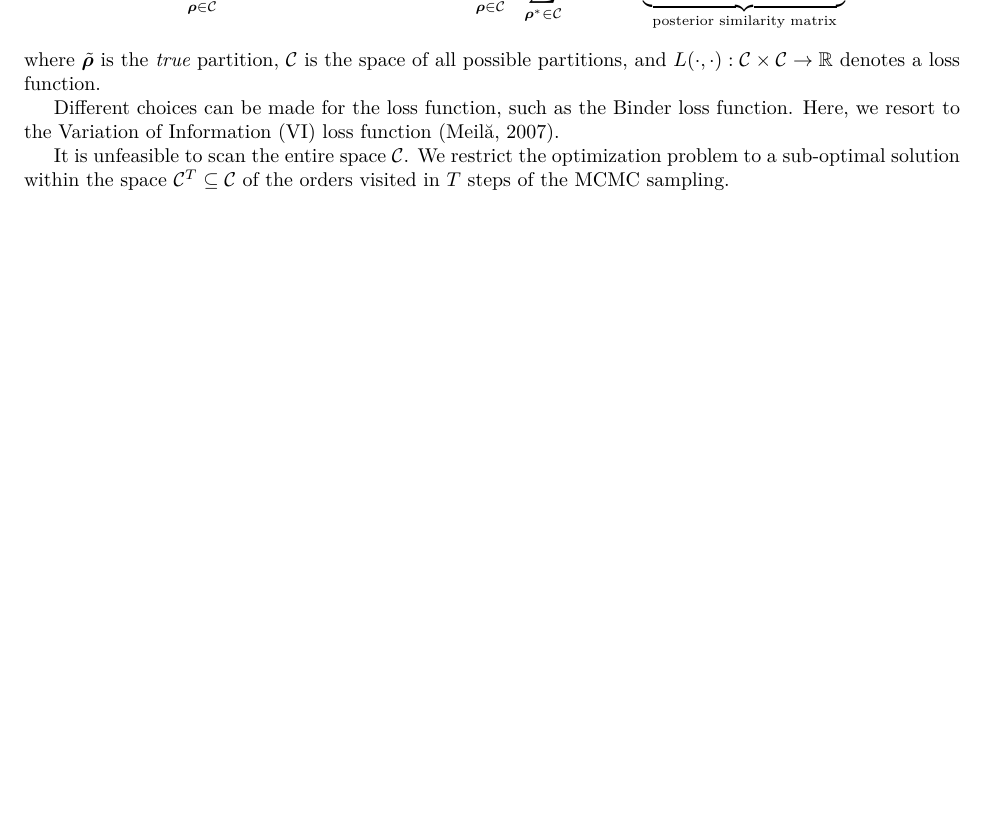
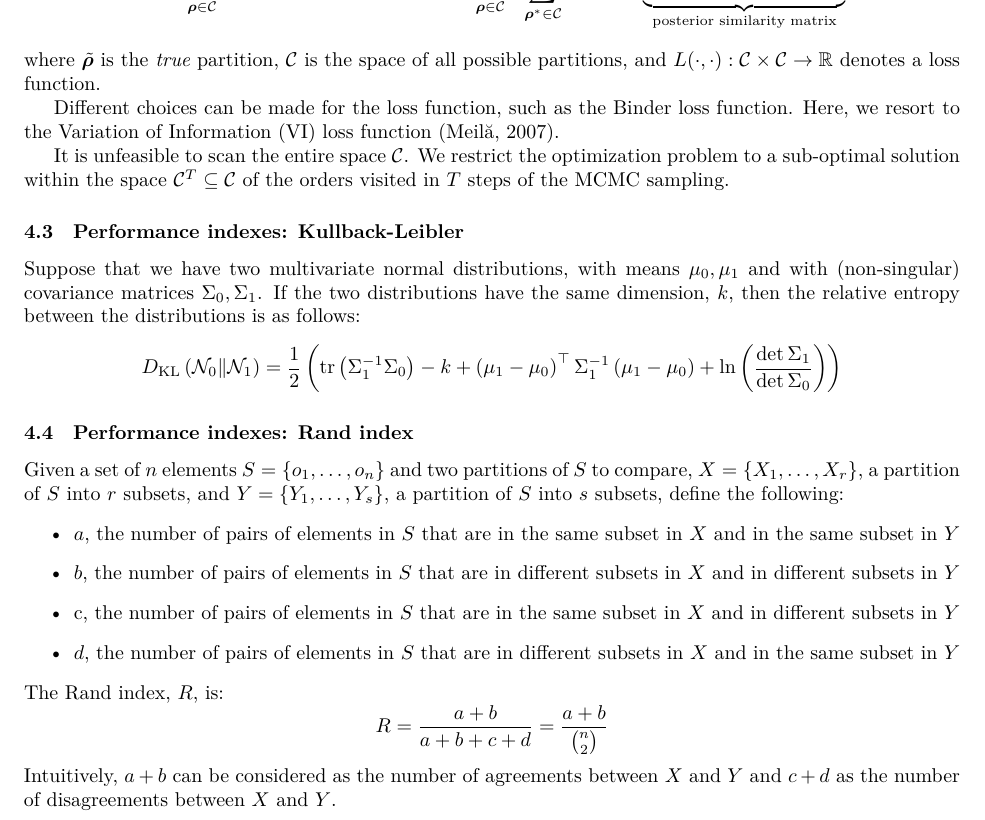
Before and after one commit to teobucci/bayesian-statistics-project, a LaTeX paper (report/main.tex, which reads report/content.tex): part of page 8 of 15 before the commit and part of page 8 of 16 after it, cut so that both start at the same text, the shorter picture padded with empty space. Compiled offline with XeLaTeX.

Commit message:
final changes report

```diff
--- a/report/content.tex
+++ b/report/content.tex
@@ -298,6 +298,32 @@ Different choices can be made for the loss function, such as the Binder loss fun
 It is unfeasible to scan the entire space $\mathcal{C}$. We restrict the optimization problem to a sub-optimal solution within the space $\mathcal{C}^T \subseteq \mathcal{C}$ of the orders visited in $T$ steps of the MCMC sampling.
 
 
+\subsection{Performance indexes: Kullback-Leibler}
+Suppose that we have two multivariate normal distributions, with means $\mu_0, \mu_1$ and with (non-singular) covariance matrices $\Sigma_0, \Sigma_1$. If the two distributions have the same dimension, $k$, then the relative entropy between the distributions is as follows:
+    \[
+        D_{\mathrm{KL}}\left(\mathcal{N}_0 \| \mathcal{N}_1\right)=\frac{1}{2}\left(\operatorname{tr}\left(\Sigma_1^{-1} \Sigma_0\right)-k+\left(\mu_1-\mu_0\right)^{\top} \Sigma_1^{-1}\left(\mu_1-\mu_0\right)+\ln \left(\frac{\operatorname{det} \Sigma_1}{\operatorname{det} \Sigma_0}\right)\right)
+    \]
+
+
+
+\subsection{Performance indexes: Rand index}
+Given a set of $n$ elements $S=\left\{o_1, \ldots, o_n\right\}$ and two partitions of $S$ to compare, $X=\left\{X_1, \ldots, X_r\right\}$, a partition of $S$ into $r$ subsets, and $Y=\left\{Y_1, \ldots, Y_s\right\}$, a partition of $S$ into $s$ subsets, define the following:
+    \begin{itemize}
+        \item $a$, the number of pairs of elements in $S$ that are in the same subset in $X$ and in the same subset in $Y$
+        \item $b$, the number of pairs of elements in $S$ that are in different subsets in $X$ and in different subsets in $Y$
+        \item c, the number of pairs of elements in $S$ that are in the same subset in $X$ and in different subsets in $Y$
+        \item $d$, the number of pairs of elements in $S$ that are in different subsets in $X$ and in the same subset in $Y$
+    \end{itemize}
+    The Rand index, $R$, is:
+    \[
+    R=\frac{a+b}{a+b+c+d}=\frac{a+b}{\binom{n}{2}}
+    \]
+    Intuitively, $a+b$ can be considered as the number of agreements between $X$ and $Y$ and $c+d$ as the number of disagreements between $X$ and $Y$.
+
+
+
+
+
 \newpage
 \section{Simulation study}
 
```
Also changed, not shown: report/content.tex (12 more changed lines).
